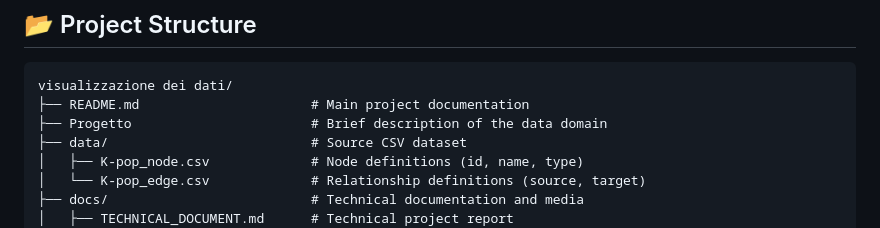
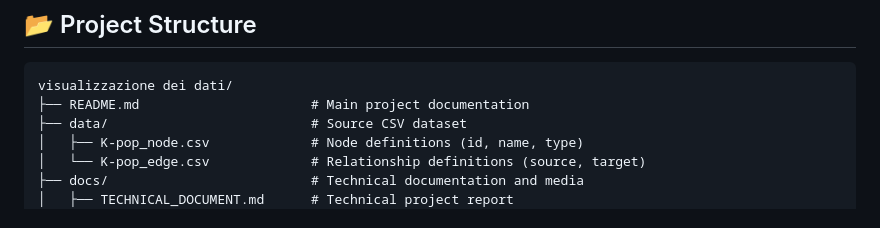
Before and after one commit to Cri-Perni/VDI_K-POP-industry-network, a Markdown page: README.md, the part around the change. Rendered like a GitHub page.

````diff
--- a/README.md
+++ b/README.md
@@ -54,7 +54,6 @@ The system models the connections between major **record labels (agencies)**, **
 ```
 visualizzazione dei dati/
 ├── README.md                      # Main project documentation
-├── Progetto                       # Brief description of the data domain
 ├── data/                          # Source CSV dataset
 │   ├── K-pop_node.csv             # Node definitions (id, name, type)
 │   └── K-pop_edge.csv             # Relationship definitions (source, target)
````
